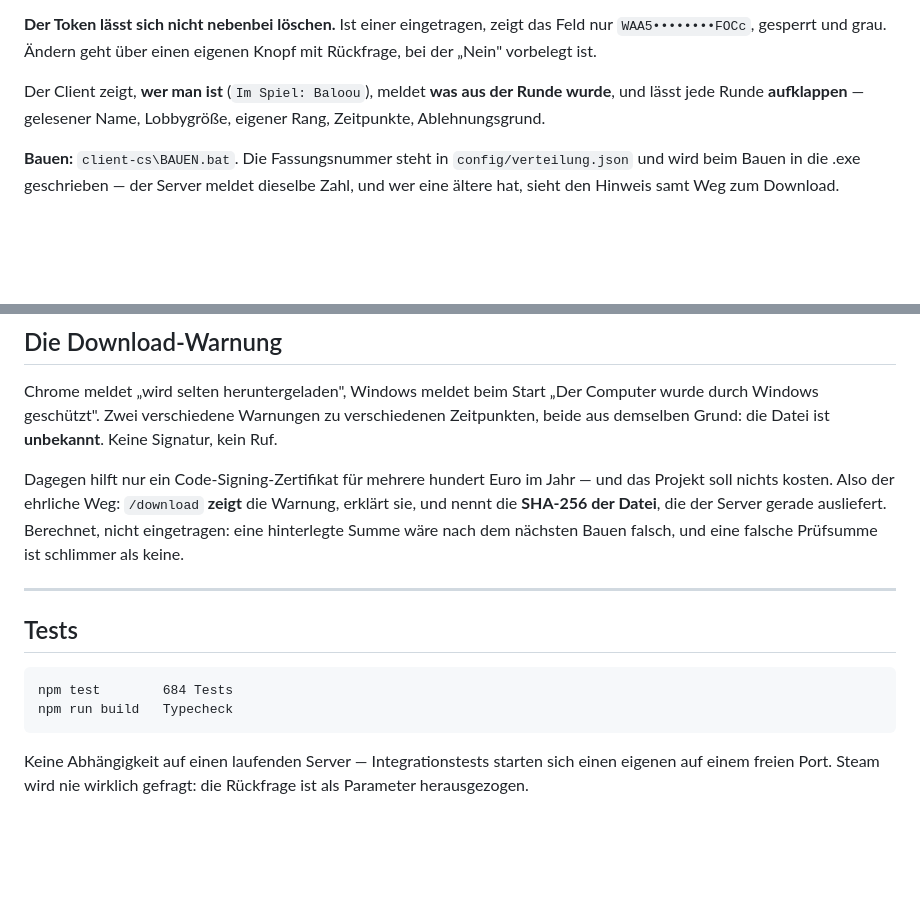
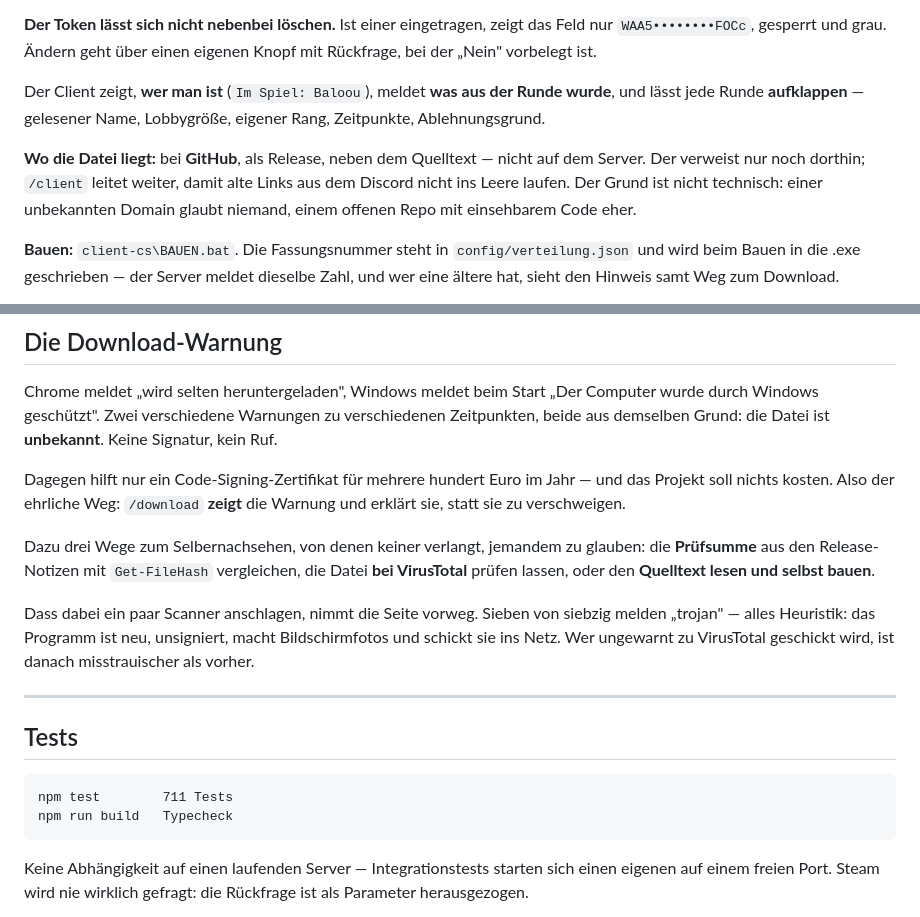
Before and after one commit to Marco-Jan/meccha-rankedsystem, a Markdown page: README.md, 2 parts joined by grey strips. Drawn GitHub-style; blank space fills up the shorter version.

````diff
--- a/README.md
+++ b/README.md
@@ -292,6 +292,11 @@ Der Client zeigt, **wer man ist** (`Im Spiel: Baloou`), meldet **was aus der Run
 wurde**, und lässt jede Runde **aufklappen** — gelesener Name, Lobbygröße, eigener
 Rang, Zeitpunkte, Ablehnungsgrund.
 
+**Wo die Datei liegt:** bei **GitHub**, als Release, neben dem Quelltext — nicht auf
+dem Server. Der verweist nur noch dorthin; `/client` leitet weiter, damit alte Links
+aus dem Discord nicht ins Leere laufen. Der Grund ist nicht technisch: einer
+unbekannten Domain glaubt niemand, einem offenen Repo mit einsehbarem Code eher.
+
 **Bauen:** `client-cs\BAUEN.bat`. Die Fassungsnummer steht in
 `config/verteilung.json` und wird beim Bauen in die .exe geschrieben — der Server
 meldet dieselbe Zahl, und wer eine ältere hat, sieht den Hinweis samt Weg zum
@@ -318,16 +323,23 @@ kein Ruf.
 
 Dagegen hilft nur ein Code-Signing-Zertifikat für mehrere hundert Euro im Jahr — und
 das Projekt soll nichts kosten. Also der ehrliche Weg: `/download` **zeigt** die
-Warnung, erklärt sie, und nennt die **SHA-256 der Datei**, die der Server gerade
-ausliefert. Berechnet, nicht eingetragen: eine hinterlegte Summe wäre nach dem
-nächsten Bauen falsch, und eine falsche Prüfsumme ist schlimmer als keine.
+Warnung und erklärt sie, statt sie zu verschweigen.
+
+Dazu drei Wege zum Selbernachsehen, von denen keiner verlangt, jemandem zu glauben:
+die **Prüfsumme** aus den Release-Notizen mit `Get-FileHash` vergleichen, die Datei
+**bei VirusTotal** prüfen lassen, oder den **Quelltext lesen und selbst bauen**.
+
+Dass dabei ein paar Scanner anschlagen, nimmt die Seite vorweg. Sieben von siebzig
+melden „trojan" — alles Heuristik: das Programm ist neu, unsigniert, macht
+Bildschirmfotos und schickt sie ins Netz. Wer ungewarnt zu VirusTotal geschickt wird,
+ist danach misstrauischer als vorher.
 
 ---
 
 ## Tests
 
 ```
-npm test        684 Tests
+npm test        711 Tests
 npm run build   Typecheck
 ```
 
````
Also changed, not shown: README.en.md (+16 -4 lines).
